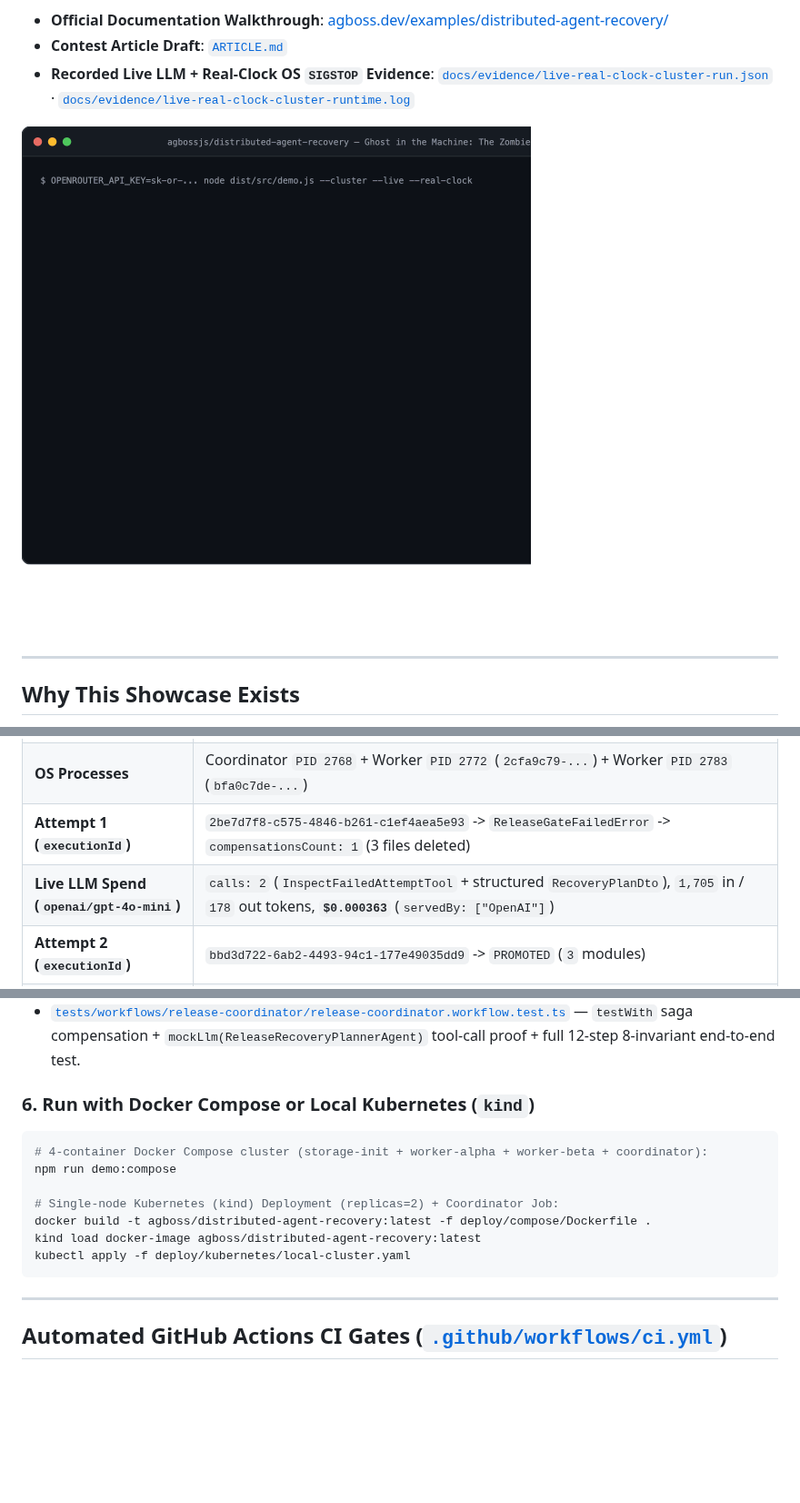
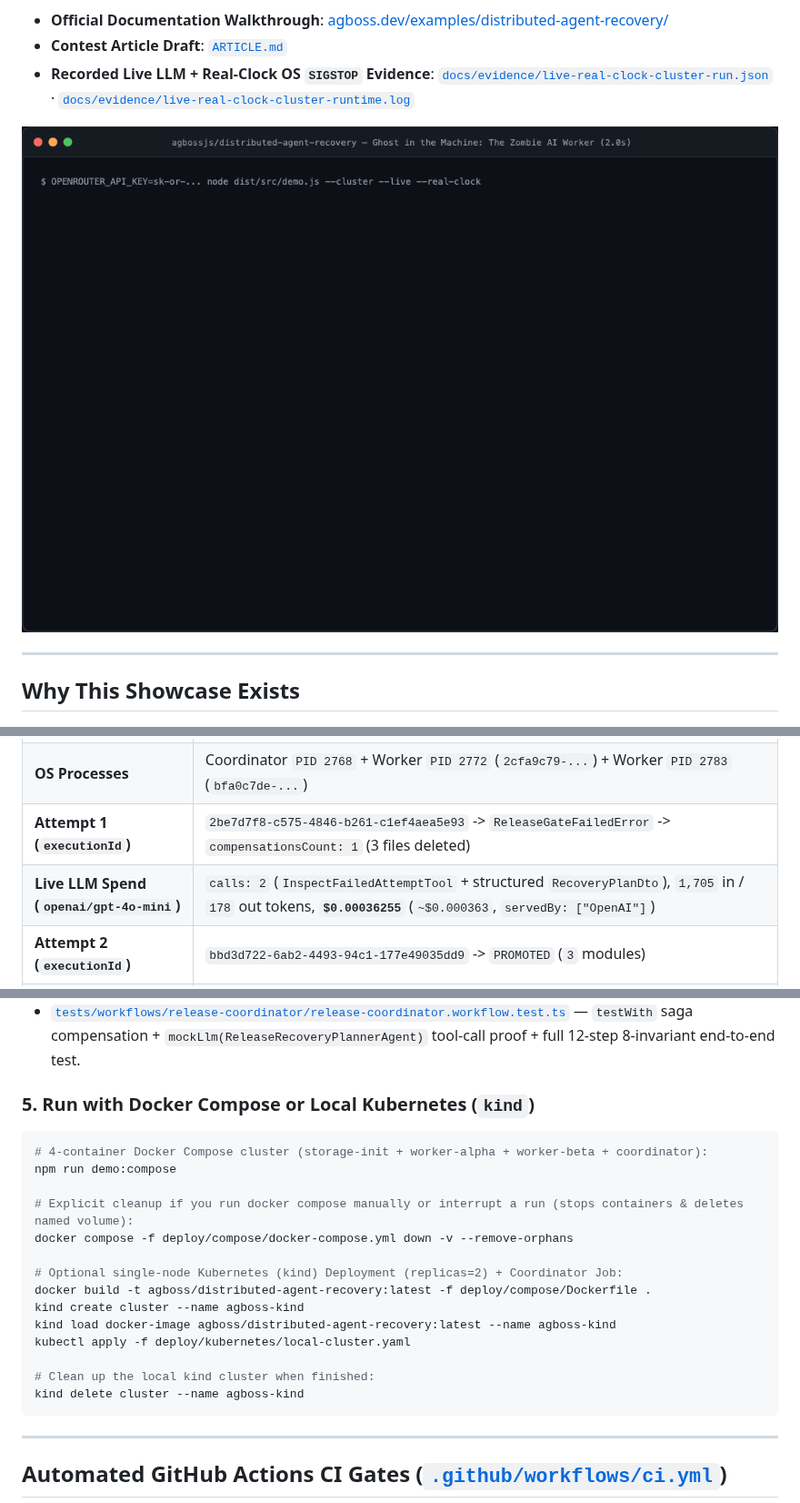
Before and after one commit to agbossjs/distributed-agent-recovery, a Markdown page: README.md, 3 parts joined by grey strips. Shown at 91% size. GitHub-like rendering; pictures changed too: docs/assets/zombie-worker-demo.gif; blank space fills up the shorter version.

Commit message:
docs: polish release boundaries, DEV.to submission template, unclipped demo GIF & CI cleanup

````diff
--- a/README.md
+++ b/README.md
@@ -74,7 +74,7 @@ In addition to deterministic offline tests, [`docs/evidence/live-real-clock-clus
 | **Execution Mode** | `mode: "live-openrouter"`, `clockMode: "real-30s-clock"`, `faultMode: "os-sigstop-natural-lease-expiry"` |
 | **OS Processes** | Coordinator `PID 2768` + Worker `PID 2772` (`2cfa9c79-...`) + Worker `PID 2783` (`bfa0c7de-...`) |
 | **Attempt 1 (`executionId`)** | `2be7d7f8-c575-4846-b261-c1ef4aea5e93` -> `ReleaseGateFailedError` -> `compensationsCount: 1` (3 files deleted) |
-| **Live LLM Spend (`openai/gpt-4o-mini`)** | `calls: 2` (`InspectFailedAttemptTool` + structured `RecoveryPlanDto`), `1,705` in / `178` out tokens, **`$0.000363`** (`servedBy: ["OpenAI"]`) |
+| **Live LLM Spend (`openai/gpt-4o-mini`)** | `calls: 2` (`InspectFailedAttemptTool` + structured `RecoveryPlanDto`), `1,705` in / `178` out tokens, **`$0.00036255`** (`~$0.000363`, `servedBy: ["OpenAI"]`) |
 | **Attempt 2 (`executionId`)** | `bbd3d722-6ab2-4493-94c1-177e49035dd9` -> `PROMOTED` (`3` modules) |
 | **Recovered Child Execution** | `f9907abf-19fd-498b-8397-49152e25345f` (`rel-2026.10.0:payment-engine`), Step 1 on `bfa0c7de-...` (`epoch=1`), reclaimed from checkpoint `[execution.recovered]` on `2cfa9c79-...` (`epoch=2`) |
 | **AGBoss Core Table Proof** | `execution_leases`: `lease_epoch = 2`, `holder = 2cfa9c79-...`, `released = 1`; `checkpoints`: `6` rows in a single unbranched `parent_checkpoint_id` chain (`noZombieFork: true`); `child_execution_queue`: `0` stuck rows |
@@ -147,16 +139,23 @@ Runs the `@agboss/core/testing` unit and workflow test suite mirroring `src/`:
 - [`tests/workflows/module-worker/module-worker.workflow.test.ts`](tests/workflows/module-worker/module-worker.workflow.test.ts) — Same-task takeover (`task-001`), two-layer zombie worker fencing, and direct assertions on AGBoss's `execution_leases`, `checkpoints`, and `child_execution_queue` tables.
 - [`tests/workflows/release-coordinator/release-coordinator.workflow.test.ts`](tests/workflows/release-coordinator/release-coordinator.workflow.test.ts) — `testWith` saga compensation + `mockLlm(ReleaseRecoveryPlannerAgent)` tool-call proof + full 12-step 8-invariant end-to-end test.
 
-### 6. Run with Docker Compose or Local Kubernetes (`kind`)
+### 5. Run with Docker Compose or Local Kubernetes (`kind`)
 
 ```bash
 # 4-container Docker Compose cluster (storage-init + worker-alpha + worker-beta + coordinator):
 npm run demo:compose
 
-# Single-node Kubernetes (kind) Deployment (replicas=2) + Coordinator Job:
+# Explicit cleanup if you run docker compose manually or interrupt a run (stops containers & deletes named volume):
+docker compose -f deploy/compose/docker-compose.yml down -v --remove-orphans
+
+# Optional single-node Kubernetes (kind) Deployment (replicas=2) + Coordinator Job:
 docker build -t agboss/distributed-agent-recovery:latest -f deploy/compose/Dockerfile .
-kind load docker-image agboss/distributed-agent-recovery:latest
+kind create cluster --name agboss-kind
+kind load docker-image agboss/distributed-agent-recovery:latest --name agboss-kind
 kubectl apply -f deploy/kubernetes/local-cluster.yaml
+
+# Clean up the local kind cluster when finished:
+kind delete cluster --name agboss-kind
 ```
 
 ---
````
Also changed, not shown: other parts of README.md (+29 -33 lines), ARTICLE.md (+46 -8 lines), 3 other files.
